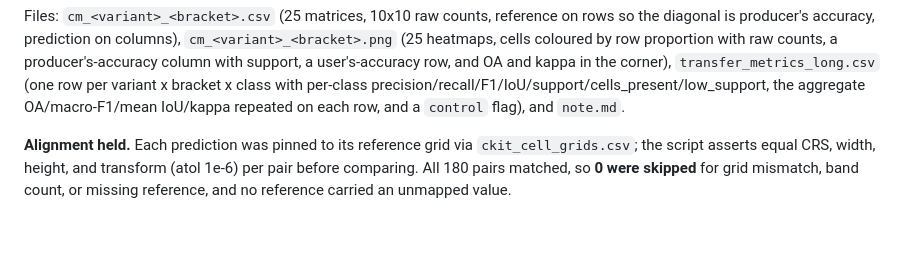
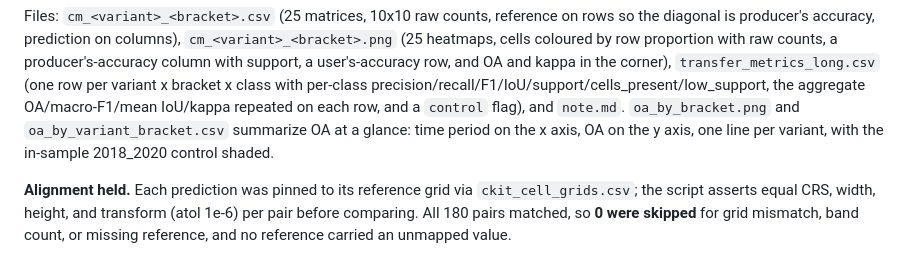
Before and after one commit to mburns2002/Landcover_Interpretation, a Markdown page: reports/README.md, the part around the change. Drawn GitHub-style; blank space fills up the shorter version.

Commit message:
Note the OA-by-bracket figure in the reports README
Co-Authored-By: Claude Opus 4.8 (1M context) <noreply@anthropic.com>

```diff
--- a/reports/README.md
+++ b/reports/README.md
@@ -623,6 +623,8 @@ cells coloured by row proportion with raw counts, a producer's-accuracy column w
 user's-accuracy row, and OA and kappa in the corner), `transfer_metrics_long.csv` (one row per
 variant x bracket x class with per-class precision/recall/F1/IoU/support/cells_present/low_support,
 the aggregate OA/macro-F1/mean IoU/kappa repeated on each row, and a `control` flag), and `note.md`.
+`oa_by_bracket.png` and `oa_by_variant_bracket.csv` summarize OA at a glance: time period on the x
+axis, OA on the y axis, one line per variant, with the in-sample 2018_2020 control shaded.
 
 **Alignment held.** Each prediction was pinned to its reference grid via `ckit_cell_grids.csv`;
 the script asserts equal CRS, width, height, and transform (atol 1e-6) per pair before comparing.
```
